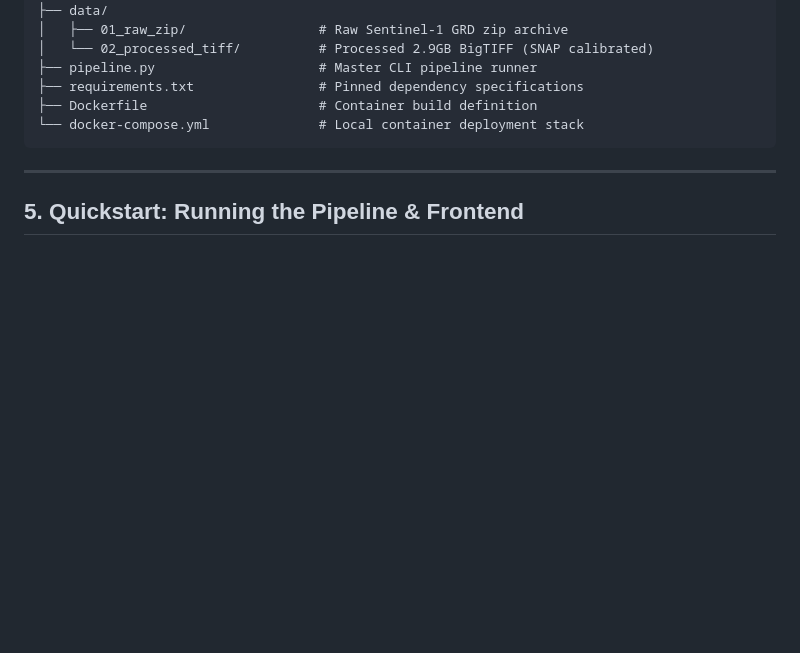
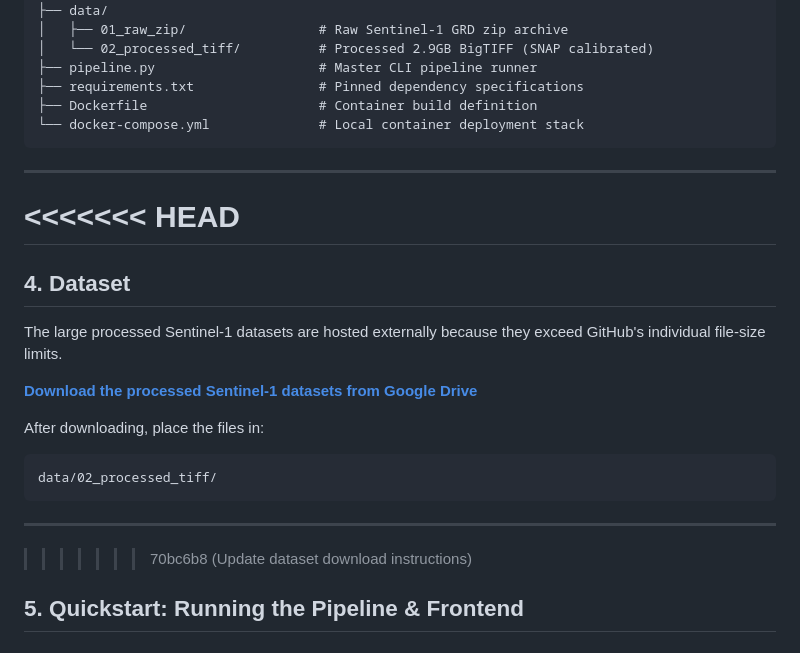
Before and after one commit to Tantragyaan2k26/sagar-sakshi, a Markdown page: README.md, the part around the change. Drawn GitHub-style; blank space fills up the shorter version.

Commit message:
Update dataset download instructions

````diff
--- a/README.md
+++ b/README.md
@@ -119,6 +119,22 @@ sagar-sakshi/
 
 ---
 
+<<<<<<< HEAD
+=======
+## 4. Dataset
+
+The large processed Sentinel-1 datasets are hosted externally because they exceed GitHub's individual file-size limits.
+
+**[Download the processed Sentinel-1 datasets from Google Drive](https://drive.google.com/drive/folders/1qpOxIK0RiqSlxt6L7Uz62RiSwZVAL46x?usp=sharing)**
+
+After downloading, place the files in:
+
+```text
+data/02_processed_tiff/
+```
+---
+
+>>>>>>> 70bc6b8 (Update dataset download instructions)
 ## 5. Quickstart: Running the Pipeline & Frontend
 
 ### 1. Install Dependencies
````
